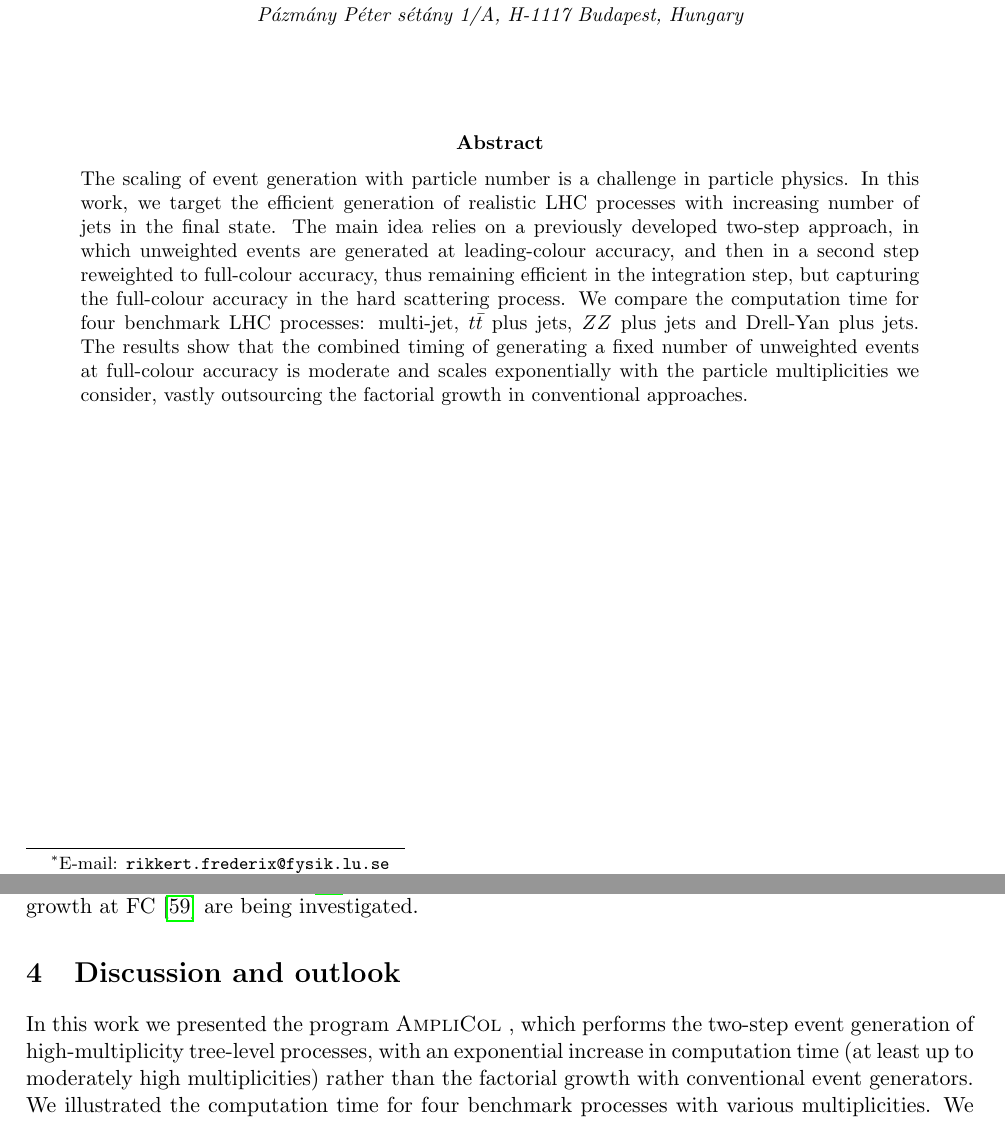
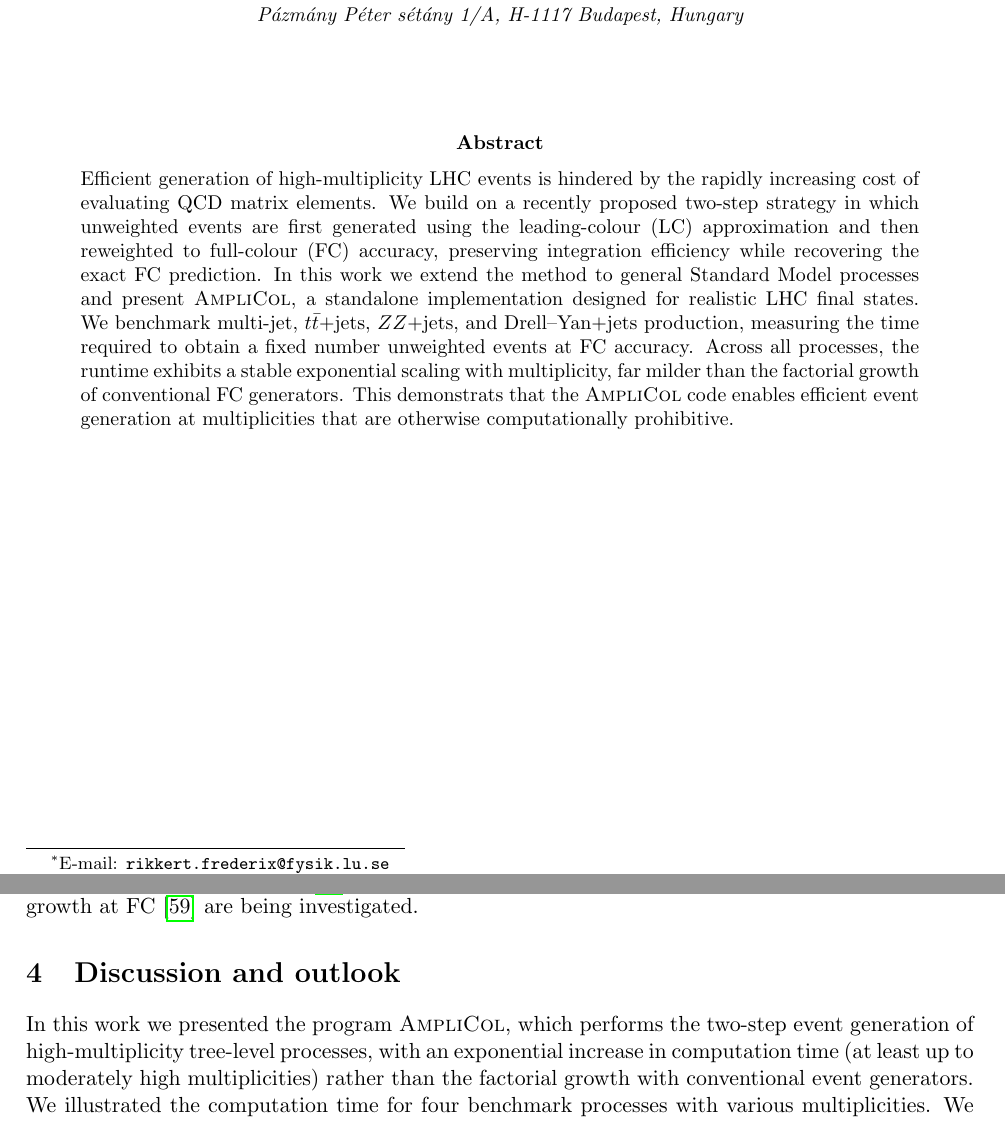
Before and after one commit to ti5714vi/process_generation, a LaTeX paper (Paper.tex): two parts of pages 1 and 6 of 11, joined at a grey line, cut so that both start at the same text. Compiled offline with pdfLaTeX.

Commit message:
Worked a bit on the abstract

```diff
--- a/Paper.tex
+++ b/Paper.tex
@@ -19,6 +19,8 @@
 %\setlength\cellspacetoplimit{4pt}
 %\setlength\cellspacebottomlimit{4pt}
 \usepackage{graphicx}
+
+\usepackage{xspace}
 
 %\bibliographystyle{spphys}
 \usepackage{hyperref}
@@ -108,9 +110,9 @@
 \newcommand{\A}{\mathcal{A}}
 \newcommand{\dd}{\text{d}}
 
-\newcommand{\MG}{\textsc{MadGraph$\_$aMC@NLO~}}
+\newcommand{\MG}{\textsc{MadGraph$\_$aMC@NLO}\xspace}
 
-\newcommand{\AmpliCol}{\textsc{AmpliCol~}}
+\newcommand{\AmpliCol}{\textsc{AmpliCol}\xspace}
 
 \newcommand{\gen}{gen2$\to$3}
 
@@ -120,7 +122,7 @@
 \begin{document}
 
 
-\title{\textbf{Reducing the scaling complexity for \\ high-multiplcity event generation with \AmpliCol}}
+\title{\textbf{Reducing the scaling complexity for \\ high-multiplcity event generation with AmpliCol}}
 
 \date{}
 \author{
@@ -142,7 +144,7 @@ Timea Vitos$^{2,3}$\footnote{E-mail:  \texttt{timea.vitos@physics.uu.se}},\\
 
 
 \begin{abstract}\noindent
-The scaling of event generation with particle number is a challenge in particle physics. In this work, we target the efficient generation of realistic LHC processes with increasing number of jets in the final state. The main idea relies on a previously developed two-step approach, in which unweighted events are generated at leading-colour accuracy, and then in a second step reweighted to full-colour accuracy, thus remaining efficient in the integration step, but capturing the full-colour accuracy in the hard scattering process. We compare the computation time for four benchmark LHC processes: multi-jet, $t\bar{t}$ plus jets, $ZZ$ plus jets and Drell-Yan plus jets. The results show that the combined timing of generating a fixed number of unweighted events at full-colour accuracy is moderate and scales exponentially with the particle multiplicities we consider, vastly outsourcing the factorial growth in  conventional approaches.
+Efficient generation of high‑multiplicity LHC events is hindered by the rapidly increasing cost of evaluating QCD matrix elements. We build on a recently proposed two‑step strategy in which unweighted events are first generated using the leading‑colour (LC) approximation and then reweighted to full‑colour (FC) accuracy, preserving integration efficiency while recovering the exact FC prediction. In this work we extend the method to general Standard Model processes and present \AmpliCol, a standalone implementation designed for realistic LHC final states. We benchmark multi‑jet, $t\bar{t}$+jets, $ZZ$+jets, and Drell–Yan+jets production, measuring the time required to obtain a fixed number unweighted events at FC accuracy. Across all processes, the runtime exhibits a stable exponential scaling with multiplicity, far milder than the factorial growth of conventional FC generators. This demonstrats that the \AmpliCol code enables efficient event generation at multiplicities that are otherwise computationally prohibitive.
 \end{abstract}
 \thispagestyle{empty}
 \vfill
```
